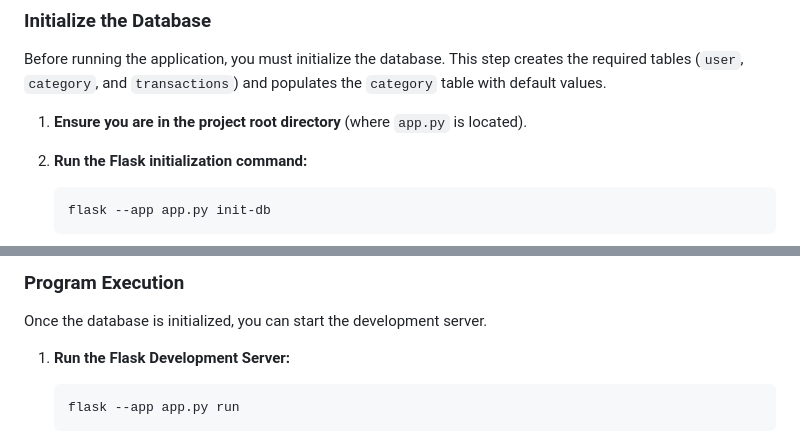
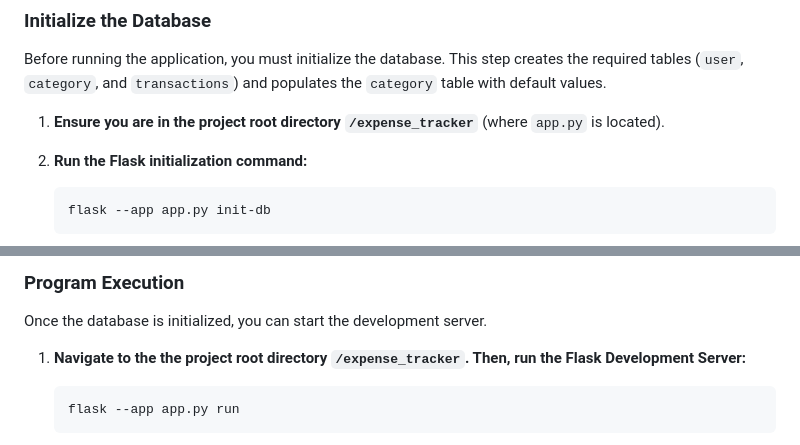
Before and after one commit to rfthgitworld/miniproject3RifatHossain, a Markdown page: README.md, 2 parts joined by grey strips. Drawn GitHub-style.

Commit message:
Update README.md to specify the project root directory for database initialization and server startup

````diff
--- a/README.md
+++ b/README.md
@@ -57,7 +57,7 @@ First, it is highly recommended to set up a **Python Virtual Environment** to is
 
 Before running the application, you must initialize the database. This step creates the required tables (`user`, `category`, and `transactions`) and populates the `category` table with default values.
 
-1.  **Ensure you are in the project root directory** (where `app.py` is located).
+1.  **Ensure you are in the project root directory `/expense_tracker`** (where `app.py` is located).
 
 2.  **Run the Flask initialization command:**
 
@@ -75,7 +75,7 @@ Before running the application, you must initialize the database. This step crea
 
 Once the database is initialized, you can start the development server.
 
-1.  **Run the Flask Development Server:**
+1.  **Navigate to the the project root directory `/expense_tracker`. Then, run the Flask Development Server:**
 
     ```bash
     flask --app app.py run
````
